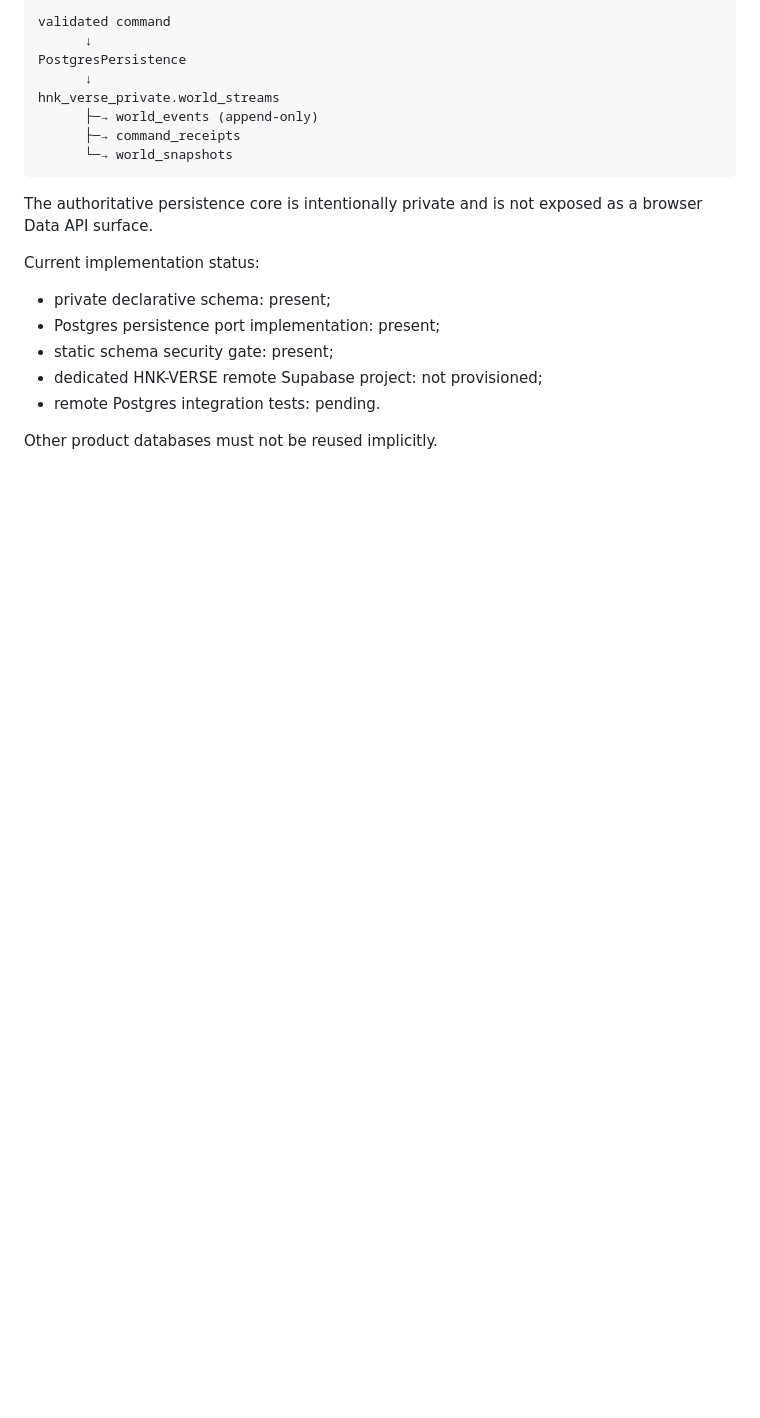
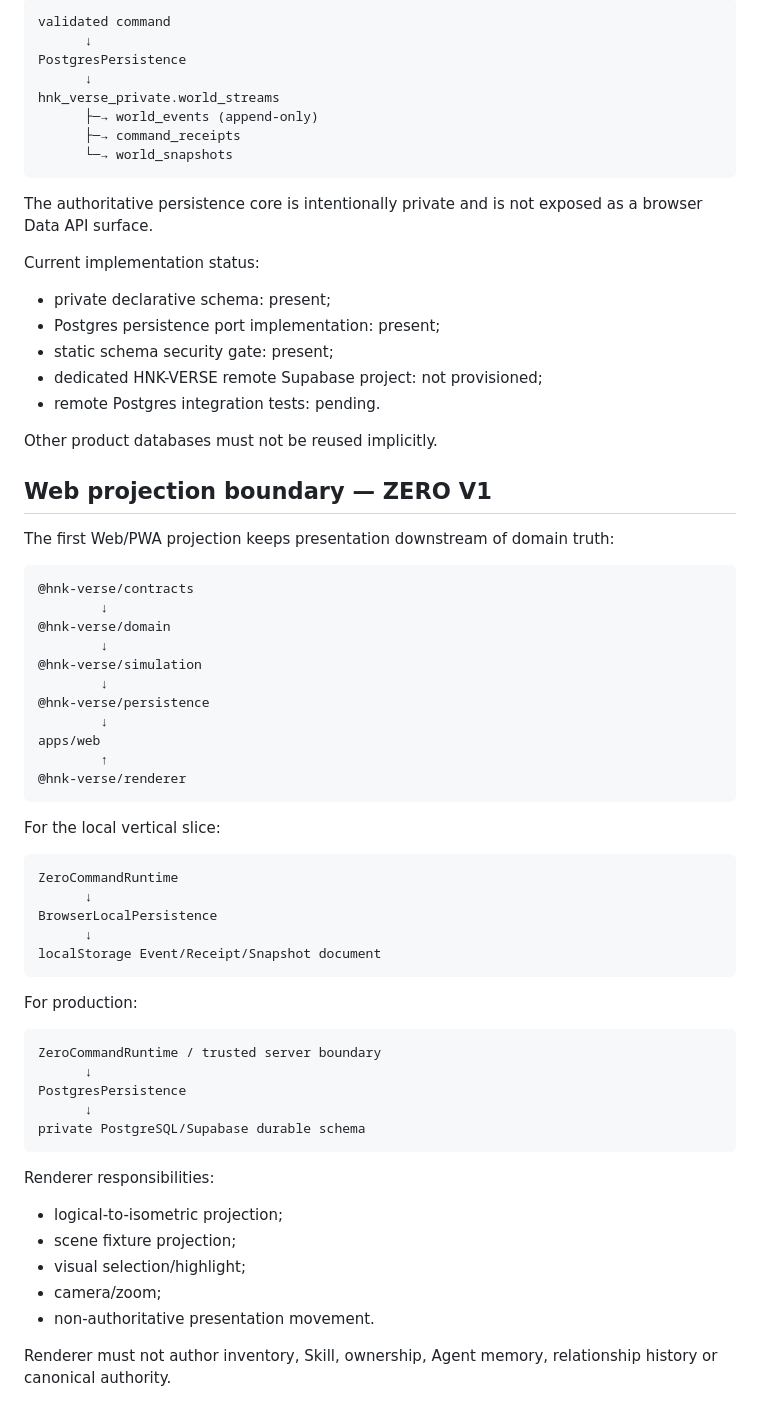
Before and after one commit to tehknesolutions/HNK-VERSE, a Markdown page: docs/ARCHITECTURE.md, the part around the change. Drawn GitHub-style; blank space fills up the shorter version.

Commit message:
docs(architecture): record ZERO Web projection boundary

````diff
--- a/docs/ARCHITECTURE.md
+++ b/docs/ARCHITECTURE.md
@@ -126,3 +126,52 @@ Current implementation status:
 - remote Postgres integration tests: pending.
 
 Other product databases must not be reused implicitly.
+
+
+## Web projection boundary — ZERO V1
+
+The first Web/PWA projection keeps presentation downstream of domain truth:
+
+```text
+@hnk-verse/contracts
+        ↓
+@hnk-verse/domain
+        ↓
+@hnk-verse/simulation
+        ↓
+@hnk-verse/persistence
+        ↓
+apps/web
+        ↑
+@hnk-verse/renderer
+```
+
+For the local vertical slice:
+
+```text
+ZeroCommandRuntime
+      ↓
+BrowserLocalPersistence
+      ↓
+localStorage Event/Receipt/Snapshot document
+```
+
+For production:
+
+```text
+ZeroCommandRuntime / trusted server boundary
+      ↓
+PostgresPersistence
+      ↓
+private PostgreSQL/Supabase durable schema
+```
+
+Renderer responsibilities:
+
+- logical-to-isometric projection;
+- scene fixture projection;
+- visual selection/highlight;
+- camera/zoom;
+- non-authoritative presentation movement.
+
+Renderer must not author inventory, Skill, ownership, Agent memory, relationship history or canonical authority.
````
